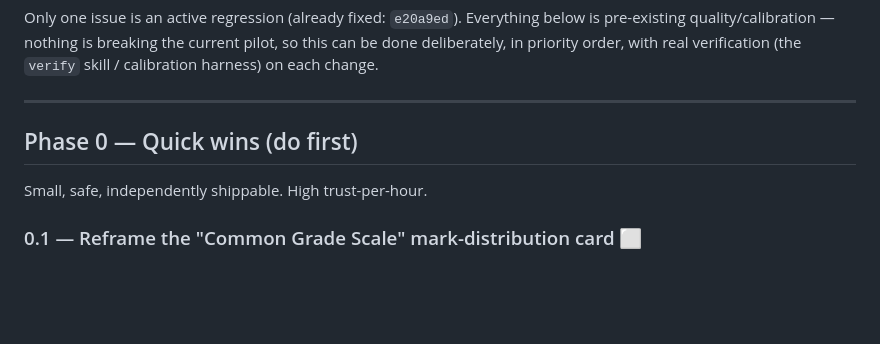
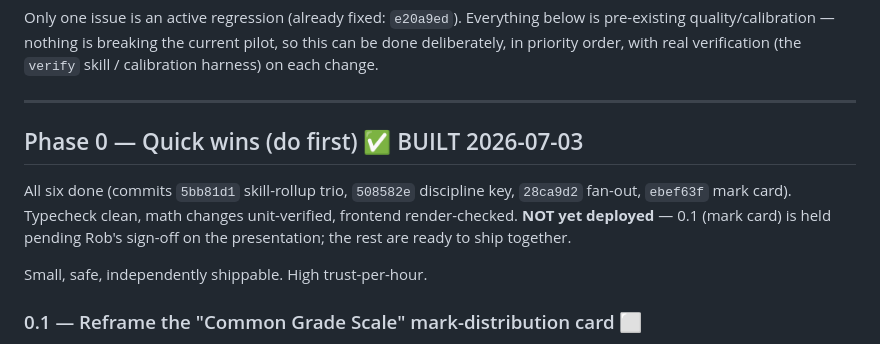
Before and after one commit to robsheahan/redraft, a Markdown page: docs/quality-fix-plan-2026-07.md, the part around the change. GitHub-like rendering; blank space fills up the shorter version.

Commit message:
Mark Phase 0 built in the quality fix plan
Co-Authored-By: Claude Fable 5 <noreply@anthropic.com>

```diff
--- a/docs/quality-fix-plan-2026-07.md
+++ b/docs/quality-fix-plan-2026-07.md
@@ -22,7 +22,9 @@ Only one issue is an active regression (already fixed: `e20a9ed`). Everything be
 
 ---
 
-## Phase 0 — Quick wins (do first)
+## Phase 0 — Quick wins (do first)  ✅ BUILT 2026-07-03
+
+All six done (commits `5bb81d1` skill-rollup trio, `508582e` discipline key, `28ca9d2` fan-out, `ebef63f` mark card). Typecheck clean, math changes unit-verified, frontend render-checked. **NOT yet deployed** — 0.1 (mark card) is held pending Rob's sign-off on the presentation; the rest are ready to ship together.
 
 Small, safe, independently shippable. High trust-per-hour.
 
```
